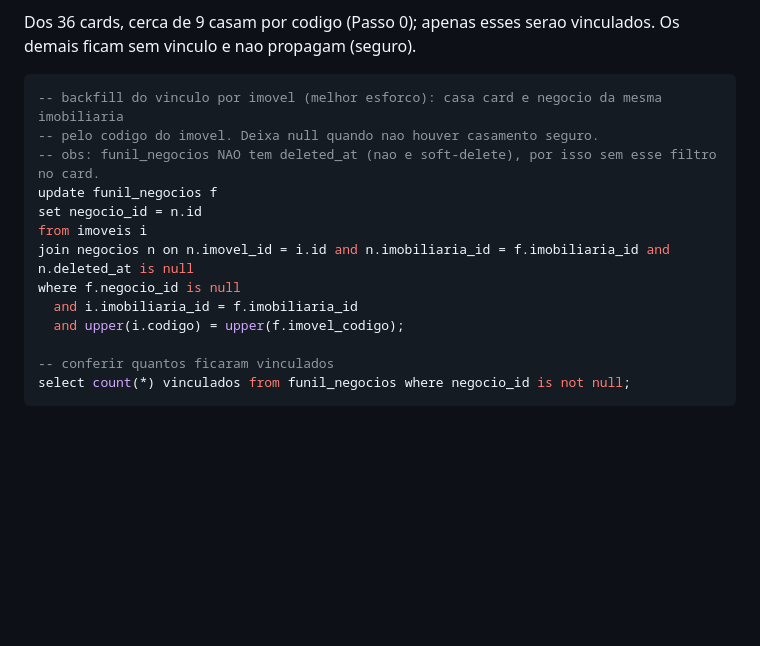
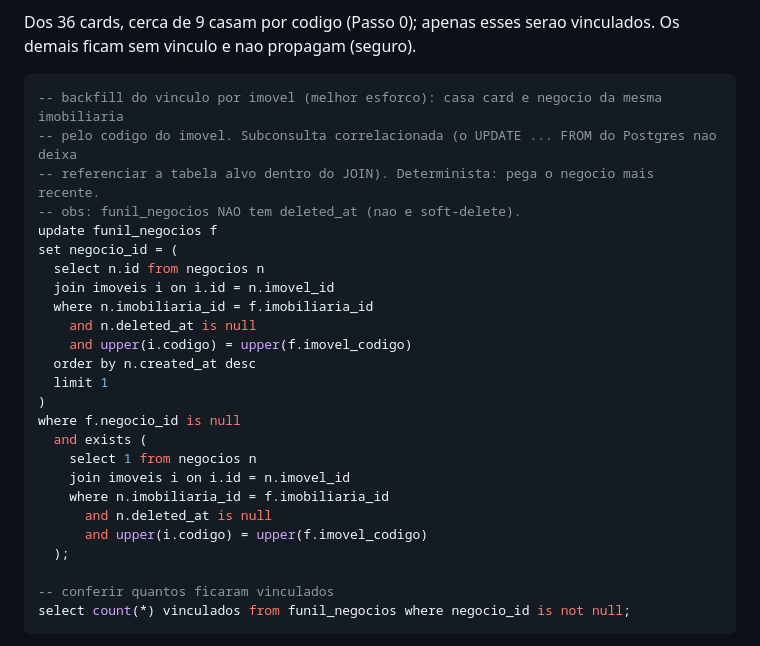
Before and after one commit to jhonattanitiuba-cmd/ailogichub-demo, a Markdown page: docs/MIGRACAO_FUNIL_FASE2.md, the part around the change. Rendered like a GitHub page; blank space fills up the shorter version.

Commit message:
docs: corrige backfill da Fase 2 (UPDATE...FROM nao referencia alvo no JOIN)
Troca por subconsulta correlacionada, determinista (negocio mais recente por codigo de imovel).

Co-Authored-By: Claude Opus 4.8 <noreply@anthropic.com>
Claude-Session: https://claude.ai/code/session_01NfMnpMdrEnNqydd4andKiS

````diff
--- a/docs/MIGRACAO_FUNIL_FASE2.md
+++ b/docs/MIGRACAO_FUNIL_FASE2.md
@@ -59,15 +59,27 @@ sem vinculo e nao propagam (seguro).
 
 ```sql
 -- backfill do vinculo por imovel (melhor esforco): casa card e negocio da mesma imobiliaria
--- pelo codigo do imovel. Deixa null quando nao houver casamento seguro.
--- obs: funil_negocios NAO tem deleted_at (nao e soft-delete), por isso sem esse filtro no card.
+-- pelo codigo do imovel. Subconsulta correlacionada (o UPDATE ... FROM do Postgres nao deixa
+-- referenciar a tabela alvo dentro do JOIN). Determinista: pega o negocio mais recente.
+-- obs: funil_negocios NAO tem deleted_at (nao e soft-delete).
 update funil_negocios f
-set negocio_id = n.id
-from imoveis i
-join negocios n on n.imovel_id = i.id and n.imobiliaria_id = f.imobiliaria_id and n.deleted_at is null
+set negocio_id = (
+  select n.id from negocios n
+  join imoveis i on i.id = n.imovel_id
+  where n.imobiliaria_id = f.imobiliaria_id
+    and n.deleted_at is null
+    and upper(i.codigo) = upper(f.imovel_codigo)
+  order by n.created_at desc
+  limit 1
+)
 where f.negocio_id is null
-  and i.imobiliaria_id = f.imobiliaria_id
-  and upper(i.codigo) = upper(f.imovel_codigo);
+  and exists (
+    select 1 from negocios n
+    join imoveis i on i.id = n.imovel_id
+    where n.imobiliaria_id = f.imobiliaria_id
+      and n.deleted_at is null
+      and upper(i.codigo) = upper(f.imovel_codigo)
+  );
 
 -- conferir quantos ficaram vinculados
 select count(*) vinculados from funil_negocios where negocio_id is not null;
````
